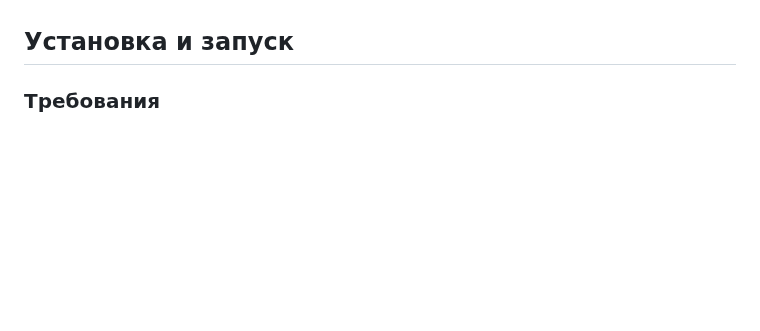
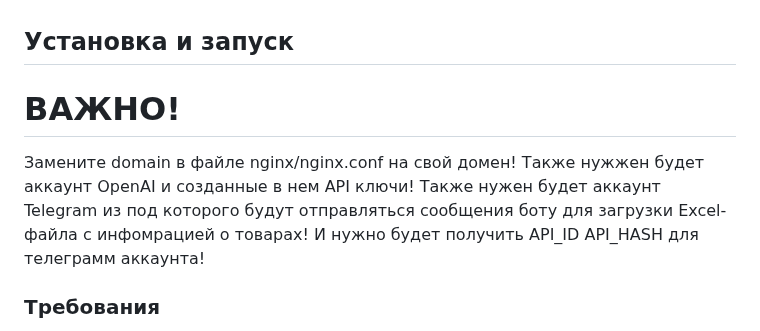
Before and after one commit to aposazhennikov/yandex_market_bot, a Markdown page: README.md, the part around the change. Rendered like a GitHub page; blank space fills up the shorter version.

```diff
--- a/README.md
+++ b/README.md
@@ -12,6 +12,11 @@
 - **nginx.conf**: Конфигурационный файл для Nginx, который используется для ограничения доступа к XML файлу через HTTP Basic аутентификацию.
 
 ## Установка и запуск
+
+# ВАЖНО!
+Замените domain в файле nginx/nginx.conf на свой домен! Также нужжен будет аккаунт OpenAI и созданные в нем API ключи!
+Также нужен будет аккаунт Telegram из под которого будут отправляться сообщения боту для загрузки Excel-файла с инфомрацией о товарах!
+И нужно будет получить API_ID API_HASH для телеграмм аккаунта!
 
 ### Требования
 
```
